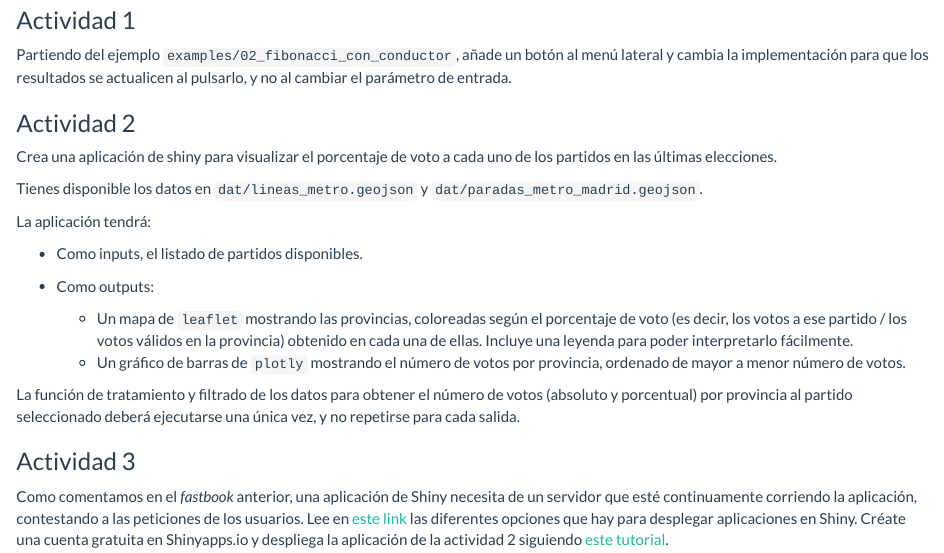
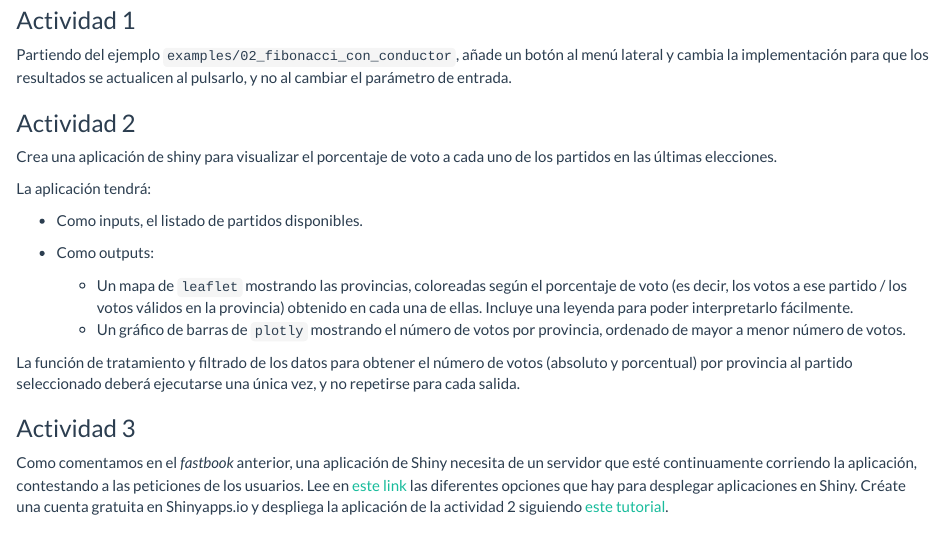
Before and after one commit to koldLight/curso-r-dataviz, an R Markdown document (contenido/10_shiny_avanzado/10_shiny_avanzado.Rmd): the page in a window 1100 px wide, from 7920 px down. Rendered offline with R 4.5, knitr and Pandoc, with nearby package versions.

Commit message:
Minor fixes on fastbook 10

```diff
--- a/contenido/10_shiny_avanzado/10_shiny_avanzado.Rmd
+++ b/contenido/10_shiny_avanzado/10_shiny_avanzado.Rmd
@@ -357,8 +357,6 @@ Partiendo del ejemplo `examples/02_fibonacci_con_conductor`, añade un botón al
 
 Crea una aplicación de shiny para visualizar el porcentaje de voto a cada uno de los partidos en las últimas elecciones.
 
-Tienes disponible los datos en `dat/lineas_metro.geojson` y `dat/paradas_metro_madrid.geojson`.
-
 La aplicación tendrá:
 
 * Como inputs, el listado de partidos disponibles.
```
Also changed, not shown: contenido/10_shiny_avanzado/examples/01_fibonacci_con_conductor/app.R (renamed from contenido/10_shiny_avanzado/examples/01_fibonacci_sin_conductor/app.R), contenido/10_shiny_avanzado/examples/02_fibonacci_sin_conductor/app.R (renamed from contenido/10_shiny_avanzado/examples/02_fibonacci_con_conductor/app.R).
